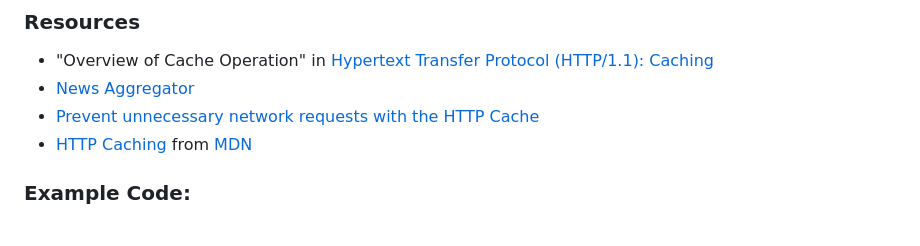
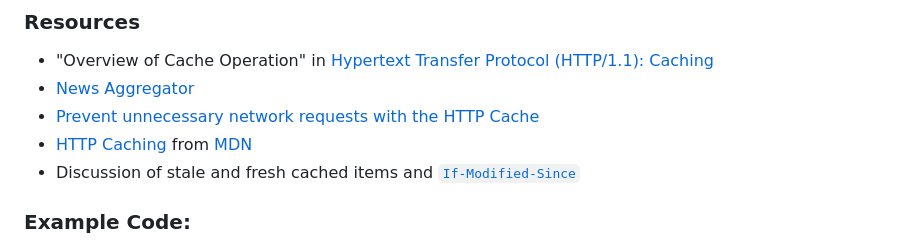
Before and after one commit to ocdladefense/intern-syllabus, a Markdown page: summer 24/week-1.md, the part around the change. Drawn GitHub-style.

```diff
--- a/summer 24/week-1.md
+++ b/summer 24/week-1.md
@@ -33,7 +33,7 @@ In the end, we will need these classes:
 * [News Aggregator](https://github.com/SullivanKE/JS233-TermProject-News/blob/Internship/src/js/News_v2.js)
 * [Prevent unnecessary network requests with the HTTP Cache](https://web.dev/articles/http-cache)
 * [HTTP Caching](https://developer.mozilla.org/en-US/docs/Web/HTTP/Caching) from [MDN](https://developer.mozilla.org/en-US/)
-
+* Discussion of stale and fresh cached items and [<code>If-Modified-Since</code>](https://developer.mozilla.org/en-US/docs/Web/HTTP/Caching#if-modified-since)
 
 ### Example Code:
 Note that there is no need to interact with the <code>LocalStorageCache</code> directly.  The HTTP Client (e.g., <code>NewsClient</code> or <code>WeatherClient</code>) we build will interact with it.
```
Also changed, not shown: summer 24/local-storage-cache-implementation.md (added, +250 -0 lines).
